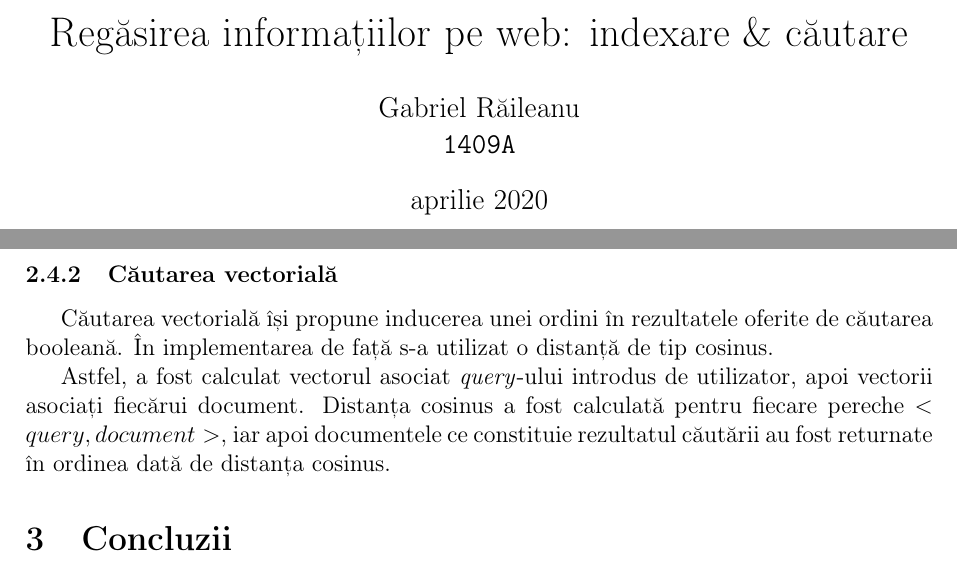
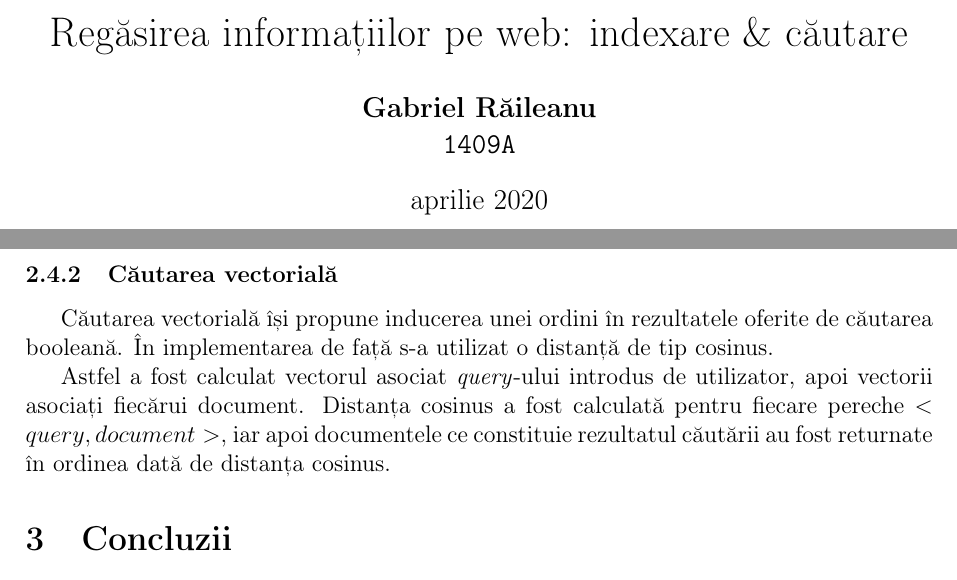
Before and after one commit to arcilli/word-indexer, a LaTeX document (docs/main.tex): two parts of pages 1 and 3 of 4, joined at a grey line, cut so that both start at the same text. Compiled offline with pdfLaTeX.

Commit message:
Some bold credits.

```diff
--- a/docs/main.tex
+++ b/docs/main.tex
@@ -28,7 +28,7 @@
 
 \title{Regăsirea informațiilor pe web: indexare \& căutare} % Title of the assignment
 
-\author{Gabriel Răileanu\\ \texttt{1409A}} % Author name and email address
+\author{\textbf{Gabriel Răileanu}\\ \texttt{1409A}} % Author name and email address
 
 \date{aprilie 2020} % University, school and/or department name(s) and a date
 
@@ -103,7 +103,7 @@ Se pot forma, astfel și propoziții pentru căutarea cuvintelor care apar împr
 \subsubsection{Căutarea vectorială}
 Căutarea vectorială își propune inducerea unei ordini în rezultatele oferite de căutarea booleană. În implementarea de față s-a utilizat o distanță de tip cosinus.
 \par
-Astfel, a fost calculat vectorul asociat \textit{query}-ului introdus de utilizator, apoi vectorii asociați fiecărui document. Distanța cosinus a fost calculată pentru fiecare pereche $<query, document>$, iar apoi documentele ce constituie rezultatul căutării au fost returnate în ordinea dată de distanța cosinus.
+Astfel a fost calculat vectorul asociat \textit{query}-ului introdus de utilizator, apoi vectorii asociați fiecărui document. Distanța cosinus a fost calculată pentru fiecare pereche $<query, document>$, iar apoi documentele ce constituie rezultatul căutării au fost returnate în ordinea dată de distanța cosinus.
 \section{Concluzii}
 Proiectul a prezentat principalele componente ale unui motor de căutare și etapele prin care un text este procesat pentru a realiza o căutare a cunoștințelor optimă.
 \newpage
```
Also changed, not shown: docs/main.pdf.
